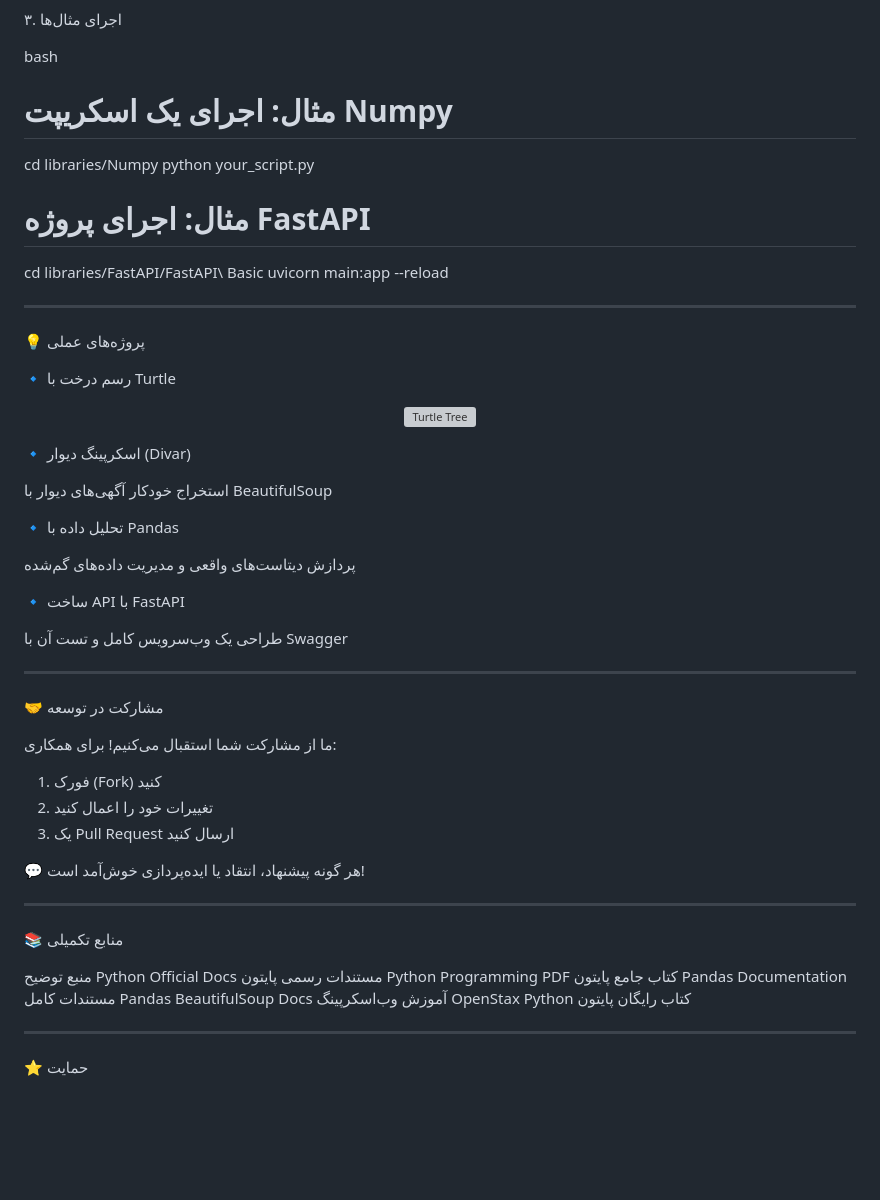
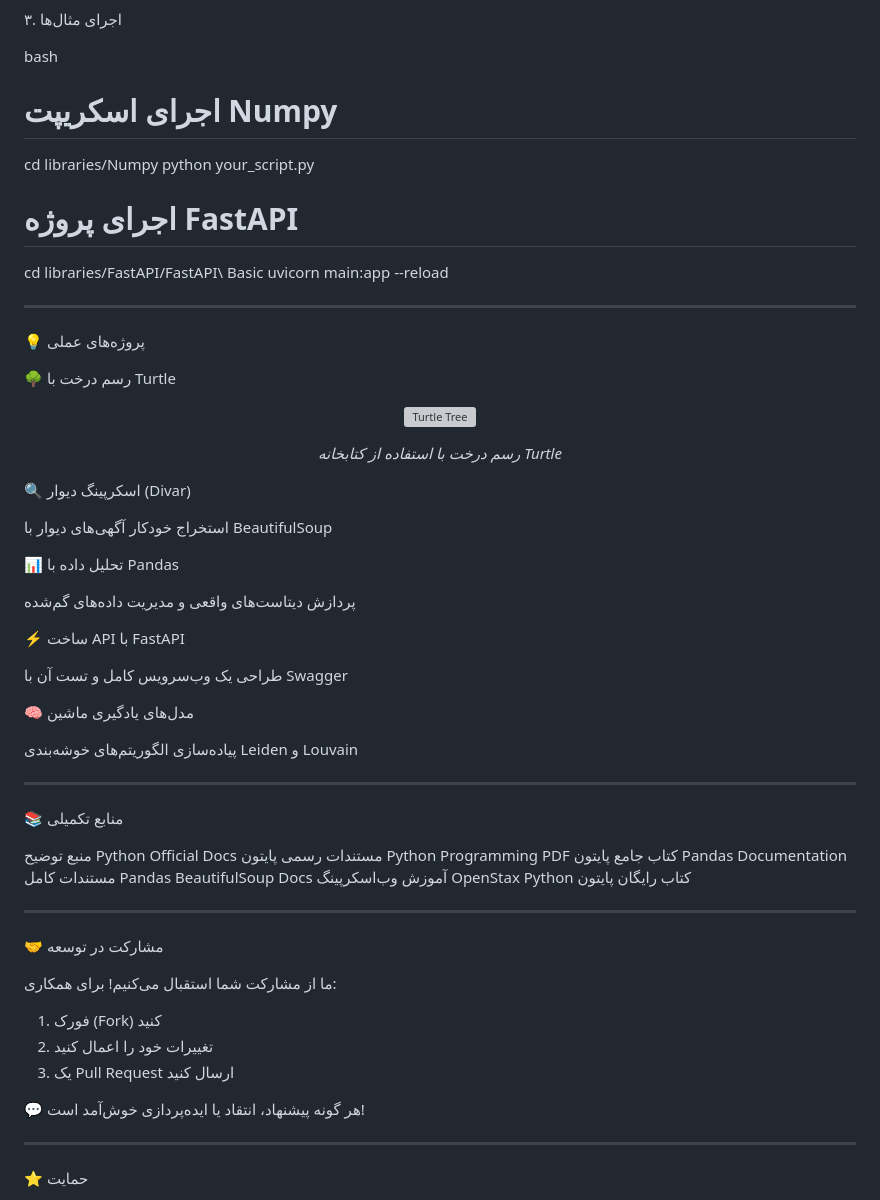
Before and after one commit to PayamFekri/LPY-inFarsi-Learn-Python-In-Farsi-, a Markdown page: README.md, the part around one of its changes. Drawn GitHub-style; blank space fills up the shorter version; grey boxes are pictures that could not be loaded.

```diff
--- a/README.md
+++ b/README.md
@@ -74,11 +63,11 @@ pip install numpy pandas beautifulsoup4 requests fastapi uvicorn customtkinter m
 ۳. اجرای مثال‌ها
 
 bash
-# مثال: اجرای یک اسکریپت Numpy
+# اجرای اسکریپت Numpy
 cd libraries/Numpy
 python your_script.py
 
-# مثال: اجرای پروژه FastAPI
+# اجرای پروژه FastAPI
 cd libraries/FastAPI/FastAPI\ Basic
 uvicorn main:app --reload
 
@@ -86,23 +75,41 @@ uvicorn main:app --reload
 
 💡 پروژه‌های عملی
 
-🔹 رسم درخت با Turtle
+🌳 رسم درخت با Turtle
 
 <p align="center">
   <img src="https://github.com/user-attachments/assets/5f689d81-0cd1-4706-8d1b-0f5793b4029c" alt="Turtle Tree" width="400">
 </p>
+<p align="center">
+  <i>رسم درخت با استفاده از کتابخانه Turtle</i>
+</p>
 
-🔹 اسکرپینگ دیوار (Divar)
+🔍 اسکرپینگ دیوار (Divar)
 
 استخراج خودکار آگهی‌های دیوار با BeautifulSoup
 
-🔹 تحلیل داده با Pandas
+📊 تحلیل داده با Pandas
 
 پردازش دیتاست‌های واقعی و مدیریت داده‌های گم‌شده
 
-🔹 ساخت API با FastAPI
+⚡ ساخت API با FastAPI
 
 طراحی یک وب‌سرویس کامل و تست آن با Swagger
+
+🧠 مدل‌های یادگیری ماشین
+
+پیاده‌سازی الگوریتم‌های خوشه‌بندی Leiden و Louvain
+
+---
+
+📚 منابع تکمیلی
+
+منبع توضیح
+Python Official Docs مستندات رسمی پایتون
+Python Programming PDF کتاب جامع پایتون
+Pandas Documentation مستندات کامل Pandas
+BeautifulSoup Docs آموزش وب‌اسکرپینگ
+OpenStax Python کتاب رایگان پایتون
 
 ---
 
@@ -115,17 +122,6 @@ uvicorn main:app --reload
 3. یک Pull Request ارسال کنید
 
 💬 هر گونه پیشنهاد، انتقاد یا ایده‌پردازی خوش‌آمد است!
-
----
-
-📚 منابع تکمیلی
-
-منبع توضیح
-Python Official Docs مستندات رسمی پایتون
-Python Programming PDF کتاب جامع پایتون
-Pandas Documentation مستندات کامل Pandas
-BeautifulSoup Docs آموزش وب‌اسکرپینگ
-OpenStax Python کتاب رایگان پایتون
 
 ---
 
```
Also changed, not shown: other parts of README.md (+25 -36 lines).
